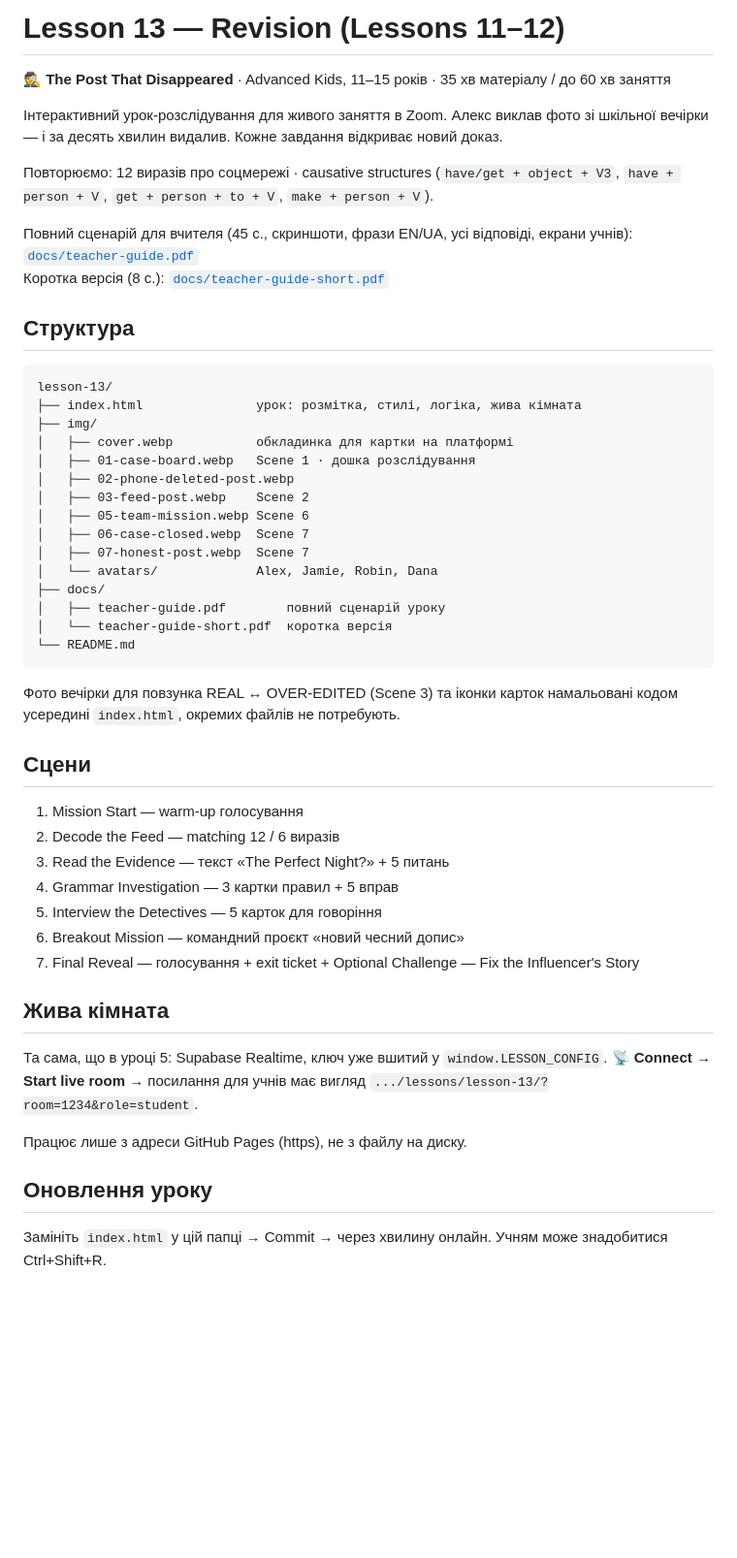
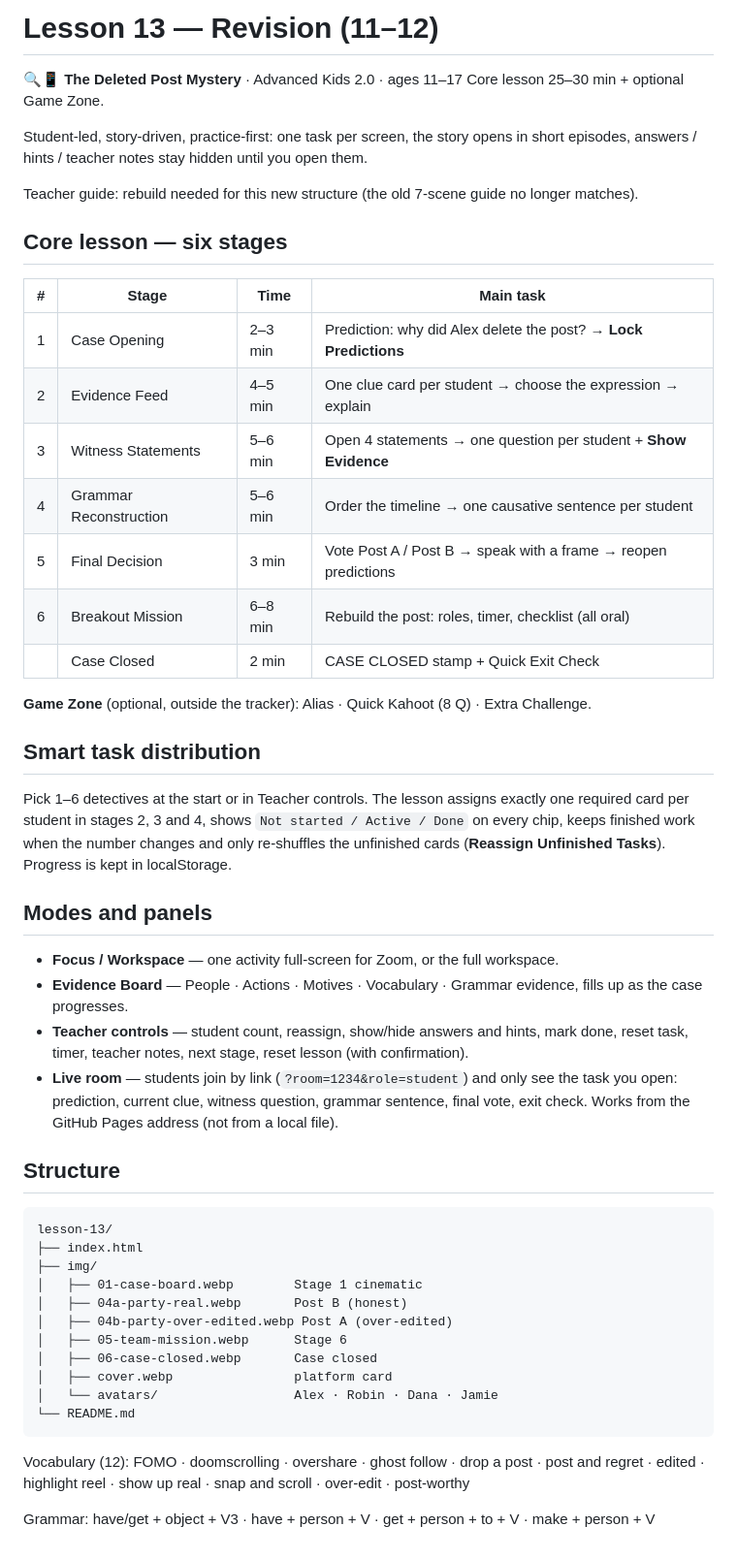
Before and after one commit to englishforkids/advanced-kids, a Markdown page: lessons/lesson-13/README.md, the part around the change. Shown at 97% size. Rendered like a GitHub page; blank space fills up the shorter version.

````diff
--- a/lessons/lesson-13/README.md
+++ b/lessons/lesson-13/README.md
@@ -1,59 +1,61 @@
-# Lesson 13 — Revision (Lessons 11–12)
+# Lesson 13 — Revision (11–12)
 
-**🕵️ The Post That Disappeared** · Advanced Kids, 11–15 років · 35 хв матеріалу / до 60 хв заняття
+**🔍📱 The Deleted Post Mystery** · Advanced Kids 2.0 · ages 11–17
+Core lesson 25–30 min + optional Game Zone.
 
-Інтерактивний урок-розслідування для живого заняття в Zoom. Алекс виклав фото зі шкільної
-вечірки — і за десять хвилин видалив. Кожне завдання відкриває новий доказ.
+Student-led, story-driven, practice-first: one task per screen, the story opens
+in short episodes, answers / hints / teacher notes stay hidden until you open them.
 
-Повторюємо: 12 виразів про соцмережі · causative structures
-(`have/get + object + V3`, `have + person + V`, `get + person + to + V`, `make + person + V`).
+Teacher guide: rebuild needed for this new structure (the old 7-scene guide no longer matches).
 
-Повний сценарій для вчителя (45 с., скриншоти, фрази EN/UA, усі відповіді, екрани учнів): [`docs/teacher-guide.pdf`](docs/teacher-guide.pdf)
-Коротка версія (8 с.): [`docs/teacher-guide-short.pdf`](docs/teacher-guide-short.pdf)
+## Core lesson — six stages
 
-## Структура
+| # | Stage | Time | Main task |
+|---|-------|------|-----------|
+| 1 | Case Opening | 2–3 min | Prediction: why did Alex delete the post? → **Lock Predictions** |
+| 2 | Evidence Feed | 4–5 min | One clue card per student → choose the expression → explain |
+| 3 | Witness Statements | 5–6 min | Open 4 statements → one question per student + **Show Evidence** |
+| 4 | Grammar Reconstruction | 5–6 min | Order the timeline → one causative sentence per student |
+| 5 | Final Decision | 3 min | Vote Post A / Post B → speak with a frame → reopen predictions |
+| 6 | Breakout Mission | 6–8 min | Rebuild the post: roles, timer, checklist (all oral) |
+|   | Case Closed | 2 min | CASE CLOSED stamp + Quick Exit Check |
+
+**Game Zone** (optional, outside the tracker): Alias · Quick Kahoot (8 Q) · Extra Challenge.
+
+## Smart task distribution
+
+Pick 1–6 detectives at the start or in Teacher controls. The lesson assigns exactly
+one required card per student in stages 2, 3 and 4, shows `Not started / Active / Done`
+on every chip, keeps finished work when the number changes and only re-shuffles the
+unfinished cards (**Reassign Unfinished Tasks**). Progress is kept in localStorage.
+
+## Modes and panels
+
+* **Focus / Workspace** — one activity full-screen for Zoom, or the full workspace.
+* **Evidence Board** — People · Actions · Motives · Vocabulary · Grammar evidence, fills up as the case progresses.
+* **Teacher controls** — student count, reassign, show/hide answers and hints, mark done,
+  reset task, timer, teacher notes, next stage, reset lesson (with confirmation).
+* **Live room** — students join by link (`?room=1234&role=student`) and only see the task
+  you open: prediction, current clue, witness question, grammar sentence, final vote, exit check.
+  Works from the GitHub Pages address (not from a local file).
+
+## Structure
 
 ```
 lesson-13/
-├── index.html               урок: розмітка, стилі, логіка, жива кімната
+├── index.html
 ├── img/
-│   ├── cover.webp           обкладинка для картки на платформі
-│   ├── 01-case-board.webp   Scene 1 · дошка розслідування
-│   ├── 02-phone-deleted-post.webp
-│   ├── 03-feed-post.webp    Scene 2
-│   ├── 05-team-mission.webp Scene 6
-│   ├── 06-case-closed.webp  Scene 7
-│   ├── 07-honest-post.webp  Scene 7
-│   └── avatars/             Alex, Jamie, Robin, Dana
-├── docs/
-│   ├── teacher-guide.pdf        повний сценарій уроку
-│   └── teacher-guide-short.pdf  коротка версія
+│   ├── 01-case-board.webp        Stage 1 cinematic
+│   ├── 04a-party-real.webp       Post B (honest)
+│   ├── 04b-party-over-edited.webp Post A (over-edited)
+│   ├── 05-team-mission.webp      Stage 6
+│   ├── 06-case-closed.webp       Case closed
+│   ├── cover.webp                platform card
+│   └── avatars/                  Alex · Robin · Dana · Jamie
 └── README.md
 ```
 
-Фото вечірки для повзунка REAL ↔ OVER-EDITED (Scene 3) та іконки карток намальовані
-кодом усередині `index.html`, окремих файлів не потребують.
+Vocabulary (12): FOMO · doomscrolling · overshare · ghost follow · drop a post ·
+post and regret · edited · highlight reel · show up real · snap and scroll · over-edit · post-worthy
 
-## Сцени
-
-1. Mission Start — warm-up голосування
-2. Decode the Feed — matching 12 / 6 виразів
-3. Read the Evidence — текст «The Perfect Night?» + 5 питань
-4. Grammar Investigation — 3 картки правил + 5 вправ
-5. Interview the Detectives — 5 карток для говоріння
-6. Breakout Mission — командний проєкт «новий чесний допис»
-7. Final Reveal — голосування + exit ticket
-\+ Optional Challenge — Fix the Influencer's Story
-
-## Жива кімната
-
-Та сама, що в уроці 5: Supabase Realtime, ключ уже вшитий у `window.LESSON_CONFIG`.
-**📡 Connect → Start live room** → посилання для учнів має вигляд
-`.../lessons/lesson-13/?room=1234&role=student`.
-
-Працює лише з адреси GitHub Pages (https), не з файлу на диску.
-
-## Оновлення уроку
-
-Замініть `index.html` у цій папці → Commit → через хвилину онлайн.
-Учням може знадобитися Ctrl+Shift+R.
+Grammar: have/get + object + V3 · have + person + V · get + person + to + V · make + person + V
````
